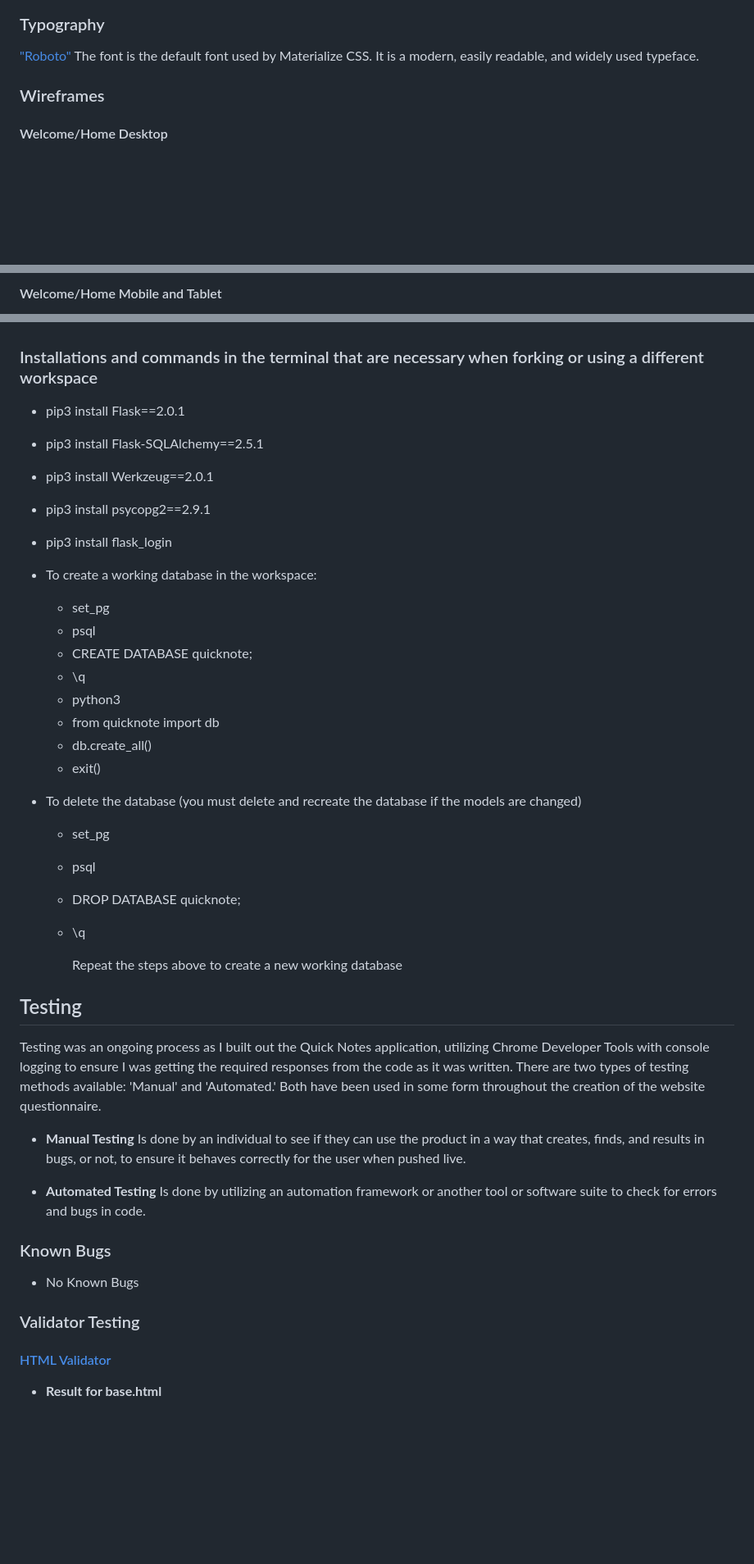
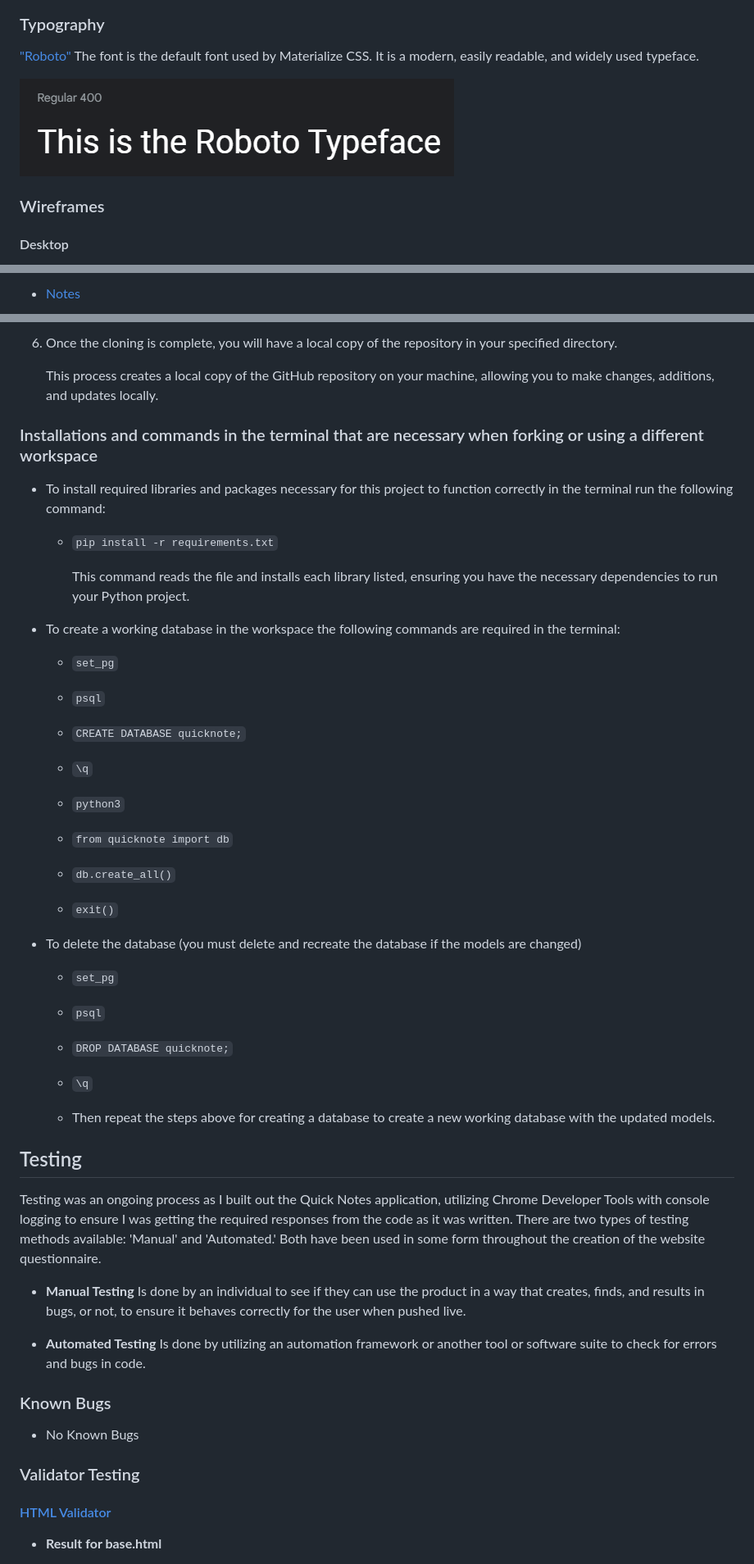
Before and after one commit to ThomasBallardCI/m3-notes-app, a Markdown page: README.md, 3 parts joined by grey strips. Shown: that part at 82% size. Drawn GitHub-style; pictures changed too: docs/supp-images/robototypeface.jpg (added); blank space fills up the shorter version.

```diff
--- a/README.md
+++ b/README.md
@@ -87,7 +107,9 @@ The chosen neutral colour scheme of whites and blacks, along with drop shadows,
 
 ["Roboto"](https://fonts.google.com/specimen/Roboto) The font is the default font used by Materialize CSS. It is a modern, easily readable, and widely used typeface.
 
+![Roboto Typeface](docs/supp-images/robototypeface.jpg)
+
 ### Wireframes
 
-#### Welcome/Home Desktop
+#### Desktop
 
@@ -95,3 +117,3 @@ The chosen neutral colour scheme of whites and blacks, along with drop shadows,
 
-#### Welcome/Home Mobile and Tablet
+* [Notes](docs/wireframes/notes.jpg)
 
@@ -282,46 +338,59 @@ To clone the Quick Notes repository:
+6. Once the cloning is complete, you will have a local copy of the repository in your specified directory.
+
+    This process creates a local copy of the GitHub repository on your machine, allowing you to make changes, additions, and updates locally.
 
 ### Installations and commands in the terminal that are necessary when forking or using a different workspace
 
-- pip3 install Flask==2.0.1
-- pip3 install Flask-SQLAlchemy==2.5.1
-- pip3 install Werkzeug==2.0.1
-- pip3 install psycopg2==2.9.1
-- pip3 install flask_login
-- To create a working database in the workspace:
-  - set_pg
-  - psql
-  - CREATE DATABASE quicknote;
-  - \q
-  - python3
-  - from quicknote import db
-  - db.create_all()
-  - exit()
+* To install required libraries and packages necessary for this project to function correctly in the terminal run the following command:
 
-- To delete the database (you must delete and recreate the database if the models are changed)
-  - set_pg
-  - psql
-  - DROP DATABASE quicknote;
-  - \q
+  * `pip install -r requirements.txt`
 
-    Repeat the steps above to create a new working database
+    This command reads the file and installs each library listed, ensuring you have the necessary dependencies to run your Python project.
 
+* To create a working database in the workspace the following commands are required in the terminal:
+  * `set_pg`
+
+  * `psql`
+
+  * `CREATE DATABASE quicknote;`
+
+  * `\q`
+
+  * `python3`
+
+  * `from quicknote import db`
+
+  * `db.create_all()`
+
+  * `exit()`
+
+* To delete the database (you must delete and recreate the database if the models are changed)
+  * `set_pg`
+
+  * `psql`
+
+  * `DROP DATABASE quicknote;`
+
+  * `\q`
+
+  * Then repeat the steps above for creating a database to create a new working database with the updated models.
 
 ## Testing
 
 Testing was an ongoing process as I built out the Quick Notes application, utilizing Chrome Developer Tools with console logging to ensure I was getting the required responses from the code as it was written.
 There are two types of testing methods available: 'Manual' and 'Automated.' Both have been used in some form throughout the creation of the website questionnaire.
 
-- __Manual Testing__ Is done by an individual to see if they can use the product in a way that creates, finds, and results in bugs, or not, to ensure it behaves correctly for the user when pushed live.
+* __Manual Testing__ Is done by an individual to see if they can use the product in a way that creates, finds, and results in bugs, or not, to ensure it behaves correctly for the user when pushed live.
 
-- __Automated Testing__ Is done by utilizing an automation framework or another tool or software suite to check for errors and bugs in code.
+* __Automated Testing__ Is done by utilizing an automation framework or another tool or software suite to check for errors and bugs in code.
 
 ### Known Bugs
 
-- No Known Bugs
+* No Known Bugs
 
 ### Validator Testing
 
 #### [HTML Validator](https://validator.w3.org/)
 
-  - __Result for base.html__
+* __Result for base.html__
 
```
Also changed, not shown: other parts of README.md (+226 -170 lines).
